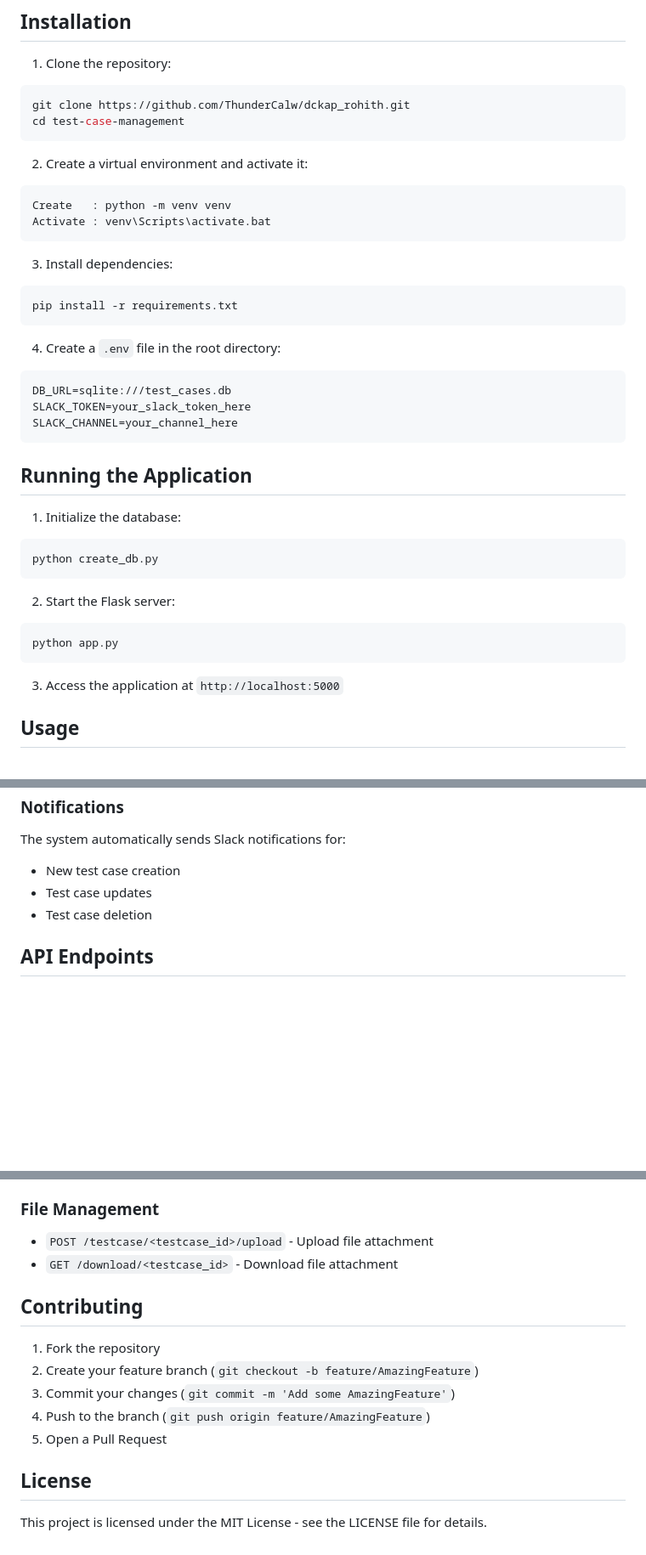
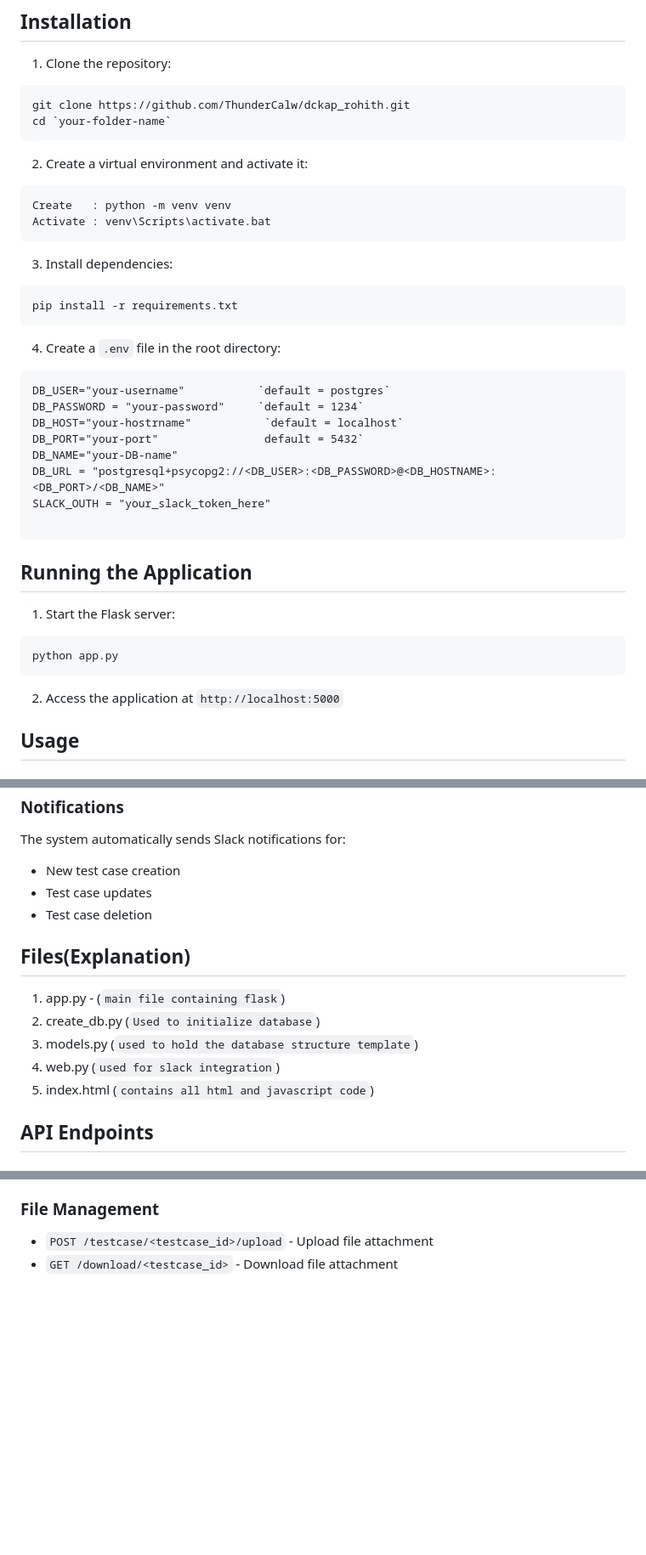
Before and after one commit to ThunderCalw/dckap_rohith, a Markdown page: README.md, 3 parts joined by grey strips. Shown: that part at 85% size. Drawn GitHub-style; blank space fills up the shorter version.

````diff
--- a/README.md
+++ b/README.md
@@ -36,7 +36,7 @@ A Flask-based web application for managing test cases in a hierarchical module s
 1. Clone the repository:
 ```bash
 git clone https://github.com/ThunderCalw/dckap_rohith.git
-cd test-case-management
+cd `your-folder-name`
 ```
 
 2. Create a virtual environment and activate it:
@@ -52,24 +52,24 @@ pip install -r requirements.txt
 
 4. Create a `.env` file in the root directory:
 ```
-DB_URL=sqlite:///test_cases.db
-SLACK_TOKEN=your_slack_token_here
-SLACK_CHANNEL=your_channel_here
+DB_USER="your-username"           `default = postgres`
+DB_PASSWORD = "your-password"     `default = 1234`
+DB_HOST="your-hostrname"           `default = localhost`
+DB_PORT="your-port"                default = 5432`
+DB_NAME="your-DB-name"
+DB_URL = "postgresql+psycopg2://<DB_USER>:<DB_PASSWORD>@<DB_HOSTNAME>:<DB_PORT>/<DB_NAME>"
+SLACK_OUTH = "your_slack_token_here"
+
 ```
 
 ## Running the Application
 
-1. Initialize the database:
-```bash
-python create_db.py
-```
-
-2. Start the Flask server:
+1. Start the Flask server:
 ```bash
 python app.py
 ```
 
-3. Access the application at `http://localhost:5000`
+2. Access the application at `http://localhost:5000`
 
 ## Usage
 
@@ -91,6 +91,14 @@ The system automatically sends Slack notifications for:
 - Test case updates
 - Test case deletion
 
+## Files(Explanation)
+
+1. app.py  -  (`main file containing flask`)
+2. create_db.py (`Used to initialize database`)
+3. models.py (`used to hold the database structure template`)
+4. web.py (`used for slack integration`)
+5. index.html (`contains all html and javascript code`)
+
 ## API Endpoints
 
 ### Modules
@@ -108,15 +116,3 @@ The system automatically sends Slack notifications for:
 ### File Management
 - `POST /testcase/<testcase_id>/upload` - Upload file attachment
 - `GET /download/<testcase_id>` - Download file attachment
-
-## Contributing
-
-1. Fork the repository
-2. Create your feature branch (`git checkout -b feature/AmazingFeature`)
-3. Commit your changes (`git commit -m 'Add some AmazingFeature'`)
-4. Push to the branch (`git push origin feature/AmazingFeature`)
-5. Open a Pull Request
-
-## License
-
-This project is licensed under the MIT License - see the LICENSE file for details.
````
